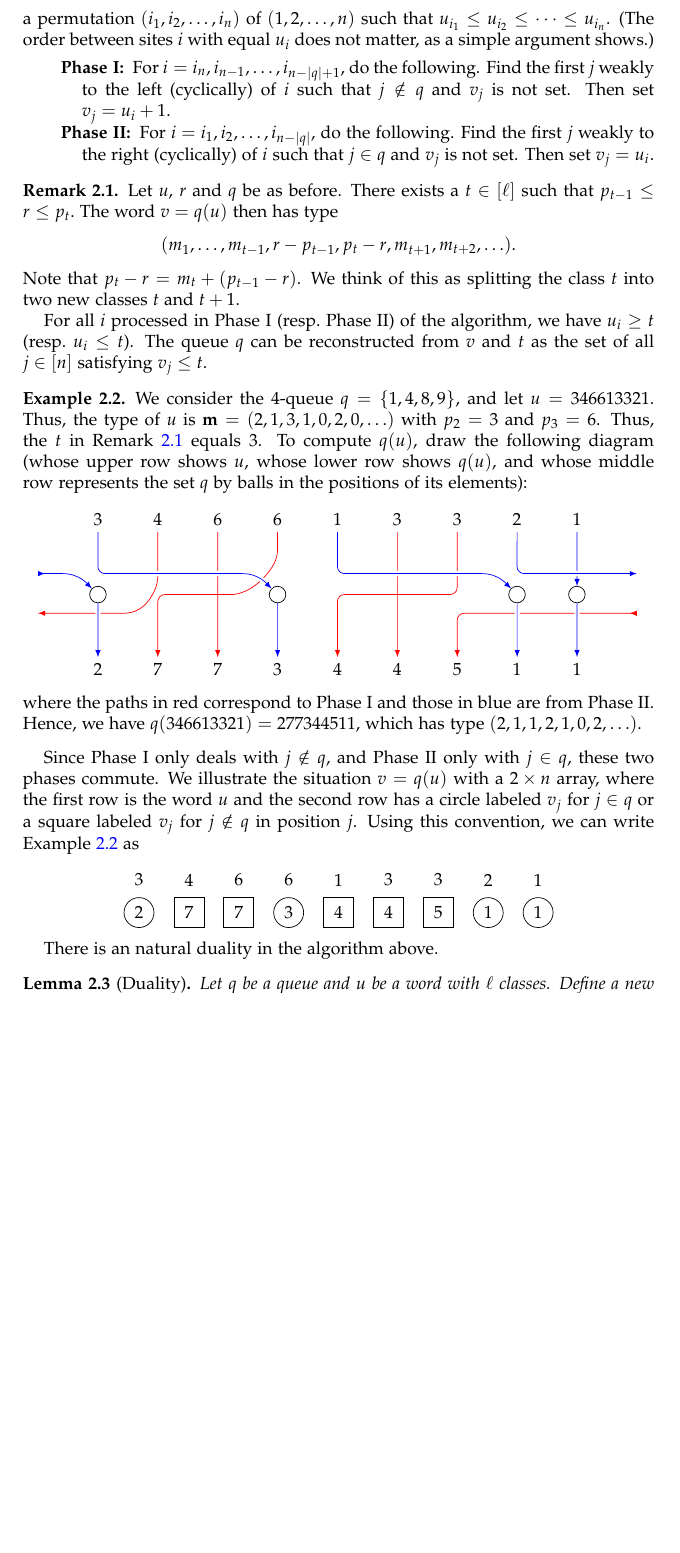
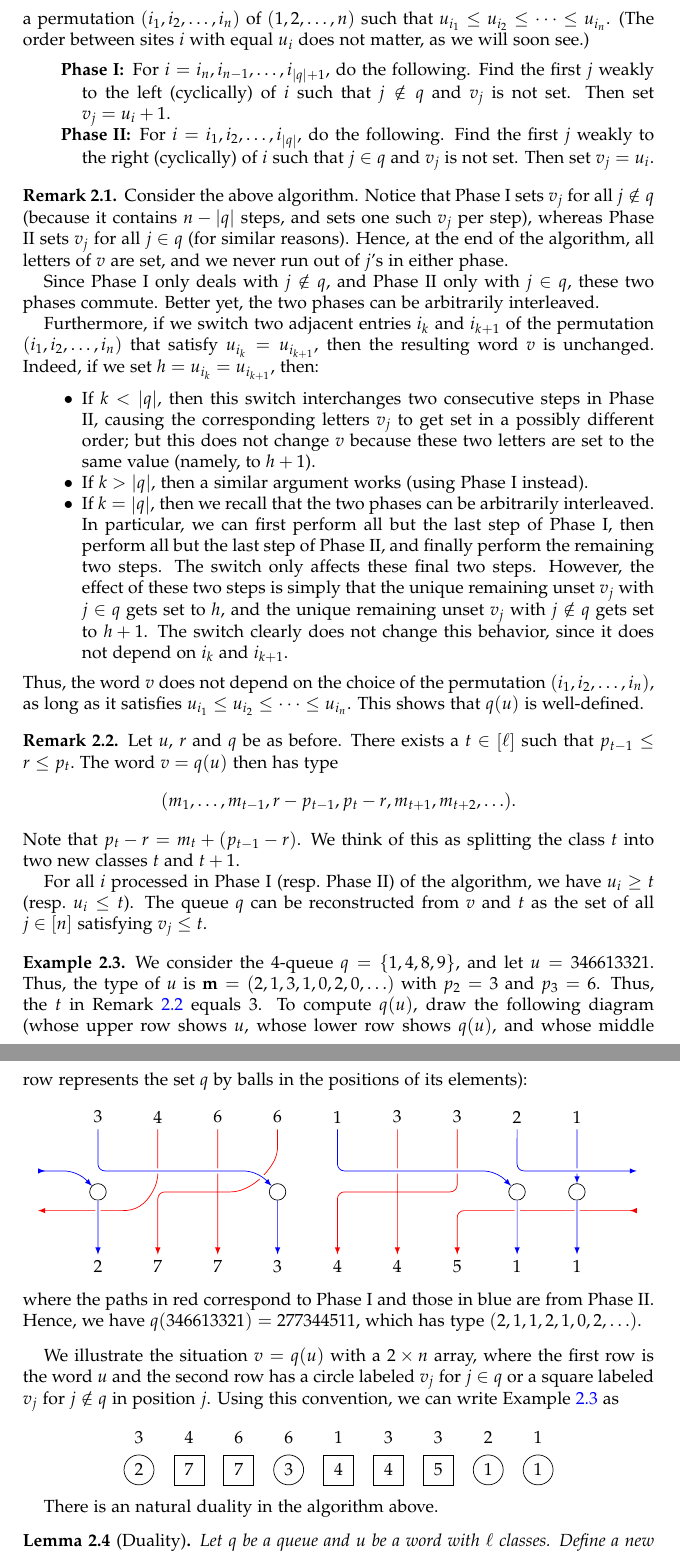
Before and after one commit to darijgr/schur-mlq, a LaTeX paper (mlqs.tex): part of page 4 of 23 before the commit and two parts of pages 4 and 5 of 23 after it, the two joined at a grey line, cut so that both start at the same text, the shorter picture padded with empty space. Compiled offline with pdfLaTeX.

Commit message:
well-definedness remark, and another stupid error corrected

```diff
--- a/mlqs.tex
+++ b/mlqs.tex
@@ -373,20 +373,60 @@ We shall refer to the elements $1, 2, \ldots, n \in \ZZ / n \ZZ$ as \defn{sites}
 In the beginning, no letter of $v \in \mcW_n$ is set, and no site $i$ is frozen.
 Pick a permutation $\tup{i_1, i_2, \ldots, i_n}$ of $\tup{1, 2, \ldots, n}$
 such that $u_{i_1} \leq u_{i_2} \leq \cdots \leq u_{i_n}$.
-(The order between sites $i$ with equal $u_i$ does not matter, as a simple
-argument shows.)
+(The order between sites $i$ with equal $u_i$ does not matter, as we will soon see.)
 
 \begin{description}
 \item[Phase I]
-  For $i = i_n, i_{n-1}, \ldots, i_{n-\abs{q}+1}$, do the following.
+  For $i = i_n, i_{n-1}, \ldots, i_{\abs{q}+1}$, do the following.
     Find the first $j$ weakly to the left (cyclically) of $i$ such that $j \notin q$ and $v_j$ is not set.
     Then set $v_j = u_i + 1$.
 
 \item[Phase II]
-  For $i = i_1, i_2, \ldots, i_{n-\abs{q}}$, do the following.
+  For $i = i_1, i_2, \ldots, i_{\abs{q}}$, do the following.
     Find the first $j$ weakly to the right (cyclically) of $i$ such that $j \in q$ and $v_j$ is not set.
     Then set $v_j = u_i$.
 \end{description}
+
+\begin{remark}
+\label{rmk:order-agnostic}
+Consider the above algorithm.
+Notice that Phase I sets $v_j$ for all $j \notin q$ (because it contains
+$n - \abs{q}$ steps, and sets one such $v_j$ per step),
+whereas Phase II sets $v_j$ for all $j \in q$ (for similar reasons).
+Hence, at the end of the algorithm, all letters of $v$ are set, and we never
+run out of $j$'s in either phase.
+
+Since Phase I only deals with $j \notin q$, and Phase II only with $j\in q$, these two phases commute.
+Better yet, the two phases can be arbitrarily interleaved.
+
+Furthermore, if we switch two adjacent entries $i_k$ and $i_{k+1}$ of the
+permutation $\tup{i_1, i_2, \ldots, i_n}$ that satisfy $u_{i_k} = u_{i_{k+1}}$,
+then the resulting word $v$ is unchanged.
+Indeed, if we set $h = u_{i_k} = u_{i_{k+1}}$, then:
+\begin{itemize}
+ \item If $k < \abs{q}$, then this switch interchanges two consecutive
+       steps in Phase II, causing the corresponding letters $v_j$ to
+       get set in a possibly different order; but this does not change $v$
+       because these two letters are set to the same value
+       (namely, to $h+1$).
+ \item If $k > \abs{q}$, then a similar argument works (using Phase I instead).
+ \item If $k = \abs{q}$, then we recall that the two phases can be
+       arbitrarily interleaved.
+       In particular, we can first perform all but the last step of Phase I,
+       then perform all but the last step of Phase II,
+       and finally perform the remaining two steps.
+       The switch only affects these final two steps.
+       However, the effect of these two steps is simply that the unique
+       remaining unset $v_j$ with $j \in q$ gets set to $h$,
+       and the unique remaining unset $v_j$ with $j \notin q$ gets set to $h+1$.
+       The switch clearly does not change this behavior,
+       since it does not depend on $i_k$ and $i_{k+1}$.
+\end{itemize}
+Thus, the word $v$ does not depend on the choice of the
+permutation $\tup{i_1, i_2, \ldots, i_n}$, as long as it satisfies
+$u_{i_1} \leq u_{i_2} \leq \cdots \leq u_{i_n}$.
+This shows that $q(u)$ is well-defined.
+\end{remark}
 
 \begin{remark}
 \label{rmk:t-splitting}
@@ -466,7 +506,6 @@ and whose middle row represents the set $q$ by balls in the positions of its ele
 where the paths in red correspond to Phase I and those in blue are from Phase II. Hence, we have $q(346613321) = 277344511$, which has type $(2,1,1,2,1,0,2,\ldots)$.
 \end{example}
 
-Since Phase I only deals with $j \notin q$, and Phase II only with $j\in q$, these two phases commute.
 We illustrate the situation $v = q(u)$ with a $2 \times n$ array, where the first row is the word $u$
 and the second row has a circle labeled $v_j$ for $j \in q$ or a square labeled $v_j$ for $j \notin q$ in position $j$.
 Using this convention, we can write Example~\ref{ex:first_queue} as
```
